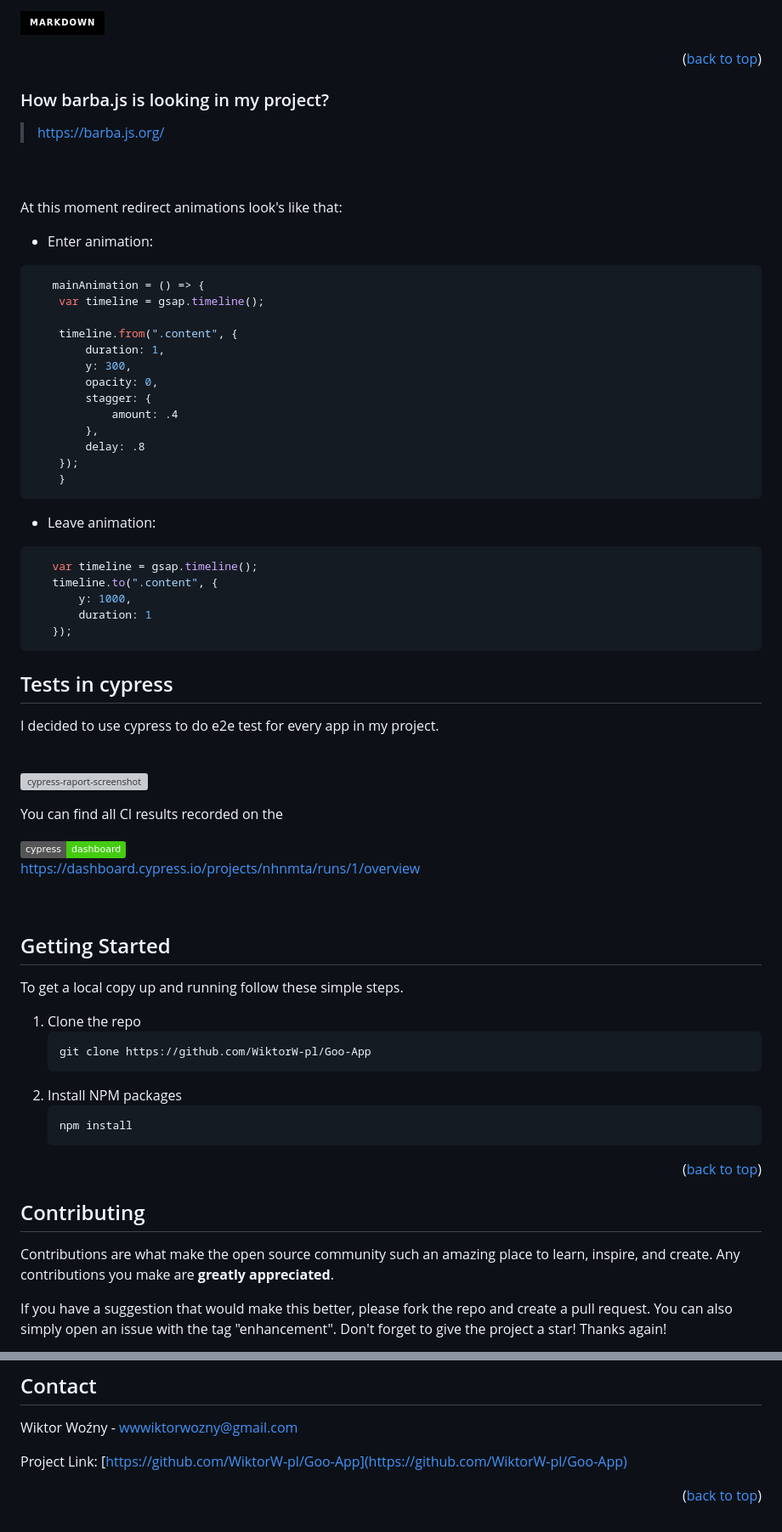
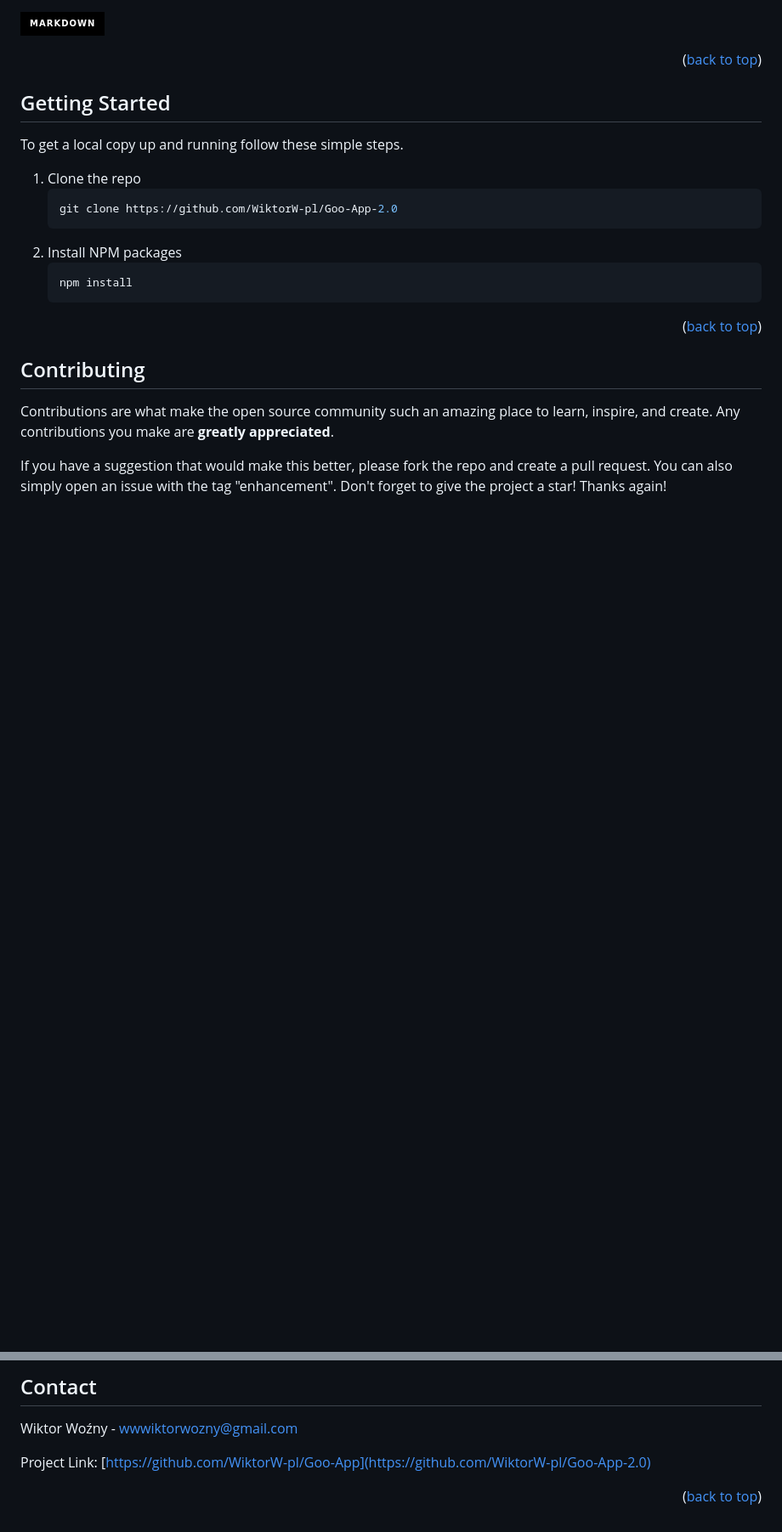
Before and after one commit to WiktorW-pl/Goo-App-2.0, a Markdown page: README.md, 2 parts joined by grey strips. Shown: that part at 85% size. GitHub-like rendering; badges without logos; blank space fills up the shorter version; grey boxes are pictures that could not be loaded.

````diff
--- a/README.md
+++ b/README.md
@@ -73,53 +71,6 @@ Technologies that I used in this project:
 
 <p align="right">(<a href="#readme-top">back to top</a>)</p>
 
- ### How barba.js is looking in my project?
-> https://barba.js.org/
-
- <br> <br> At this moment redirect animations look's like that:
- - Enter animation:
-
-```Java Script
-   mainAnimation = () => {
-    var timeline = gsap.timeline();
-
-    timeline.from(".content", {
-        duration: 1,
-        y: 300,
-        opacity: 0,
-        stagger: {
-            amount: .4
-        },
-        delay: .8
-    });
-    }
-```
-- Leave animation:
- ```Java Script
-    var timeline = gsap.timeline();
-    timeline.to(".content", {
-        y: 1000,
-        duration: 1
-    });
-```
-
-## Tests in cypress
-
-I decided to use cypress to do e2e test for every app in my project.
-<br />
-<br />
-
-![cypress-raport-screenshot]
-
- You can find all CI results recorded on the
-<br/>
-
-[![Cypress Dashboard](https://img.shields.io/badge/cypress-dashboard-brightgreen.svg)](https://dashboard.cypress.io/projects/nhnmta/runs/1/overview)
-<br/> https://dashboard.cypress.io/projects/nhnmta/runs/1/overview
-
-
-
-<br />
 
 ## Getting Started
 
@@ -129,7 +80,7 @@ To get a local copy up and running follow these simple  steps.
 
 1. Clone the repo
    ```sh
-   git clone https://github.com/WiktorW-pl/Goo-App
+   git clone https://github.com/WiktorW-pl/Goo-App-2.0
    ```
 2. Install NPM packages
    ```sh
@@ -157,14 +108,14 @@ Don't forget to give the project a star! Thanks again!
 
 Wiktor Woźny - wwwiktorwozny@gmail.com
 
-Project Link: [https://github.com/WiktorW-pl/Goo-App](https://github.com/WiktorW-pl/Goo-App)
+Project Link: [https://github.com/WiktorW-pl/Goo-App](https://github.com/WiktorW-pl/Goo-App-2.0)
 
 
 <p align="right">(<a href="#readme-top">back to top</a>)</p>
 
 
 
-[product-screenshot]: <images/app-img.PNG>
+[product-screenshot]: <./img/app-img.PNG>
 [forks-shield]: https://img.shields.io/github/forks/WiktorW-pl/Goo-App?style=for-the-badge
 [forks-url]: https://github.com/WiktorW-pl/Goo-App/network/members
 [stars-shield]: https://img.shields.io/github/stars/WiktorW-pl/Goo-App?style=for-the-badge
@@ -183,8 +134,8 @@ Project Link: [https://github.com/WiktorW-pl/Goo-App](https://github.com/WiktorW
 [html-url]: https://html.com/
 [sass.com]: https://img.shields.io/badge/Sass-CC6699?style=for-the-badge&logo=sass&logoColor=white
 [sass-url]: https://sass-lang.com/
-[netlify.com]: https://img.shields.io/badge/Netlify-00C7B7?style=for-the-badge&logo=netlify&logoColor=white
-[netlify-url]: https://www.netlify.com/
+[netlify.com]: https://img.shields.io/badge/TypeScript-007acc?style=for-the-badge&logo=typescript&logoColor=white
+[netlify-url]: https://www.typescriptlang.org/
 [markdown.com]: https://img.shields.io/badge/Markdown-000000?style=for-the-badge&logo=markdown&logoColor=white
 [markdown-url]: https://www.markdownguide.org/
 [css.com]: https://img.shields.io/badge/CSS3-1572B6?style=for-the-badge&logo=css3&logoColor=white
````
Also changed, not shown: other parts of README.md (+16 -18 lines), img/app-img.PNG (added).
